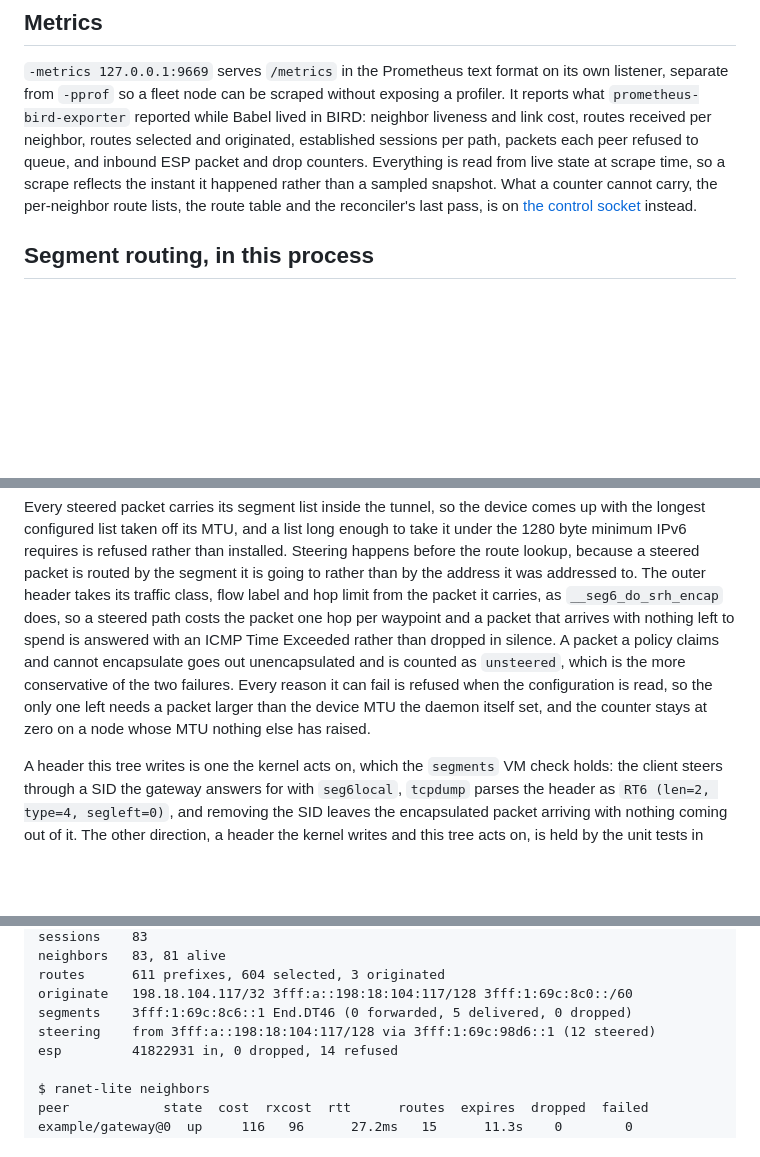
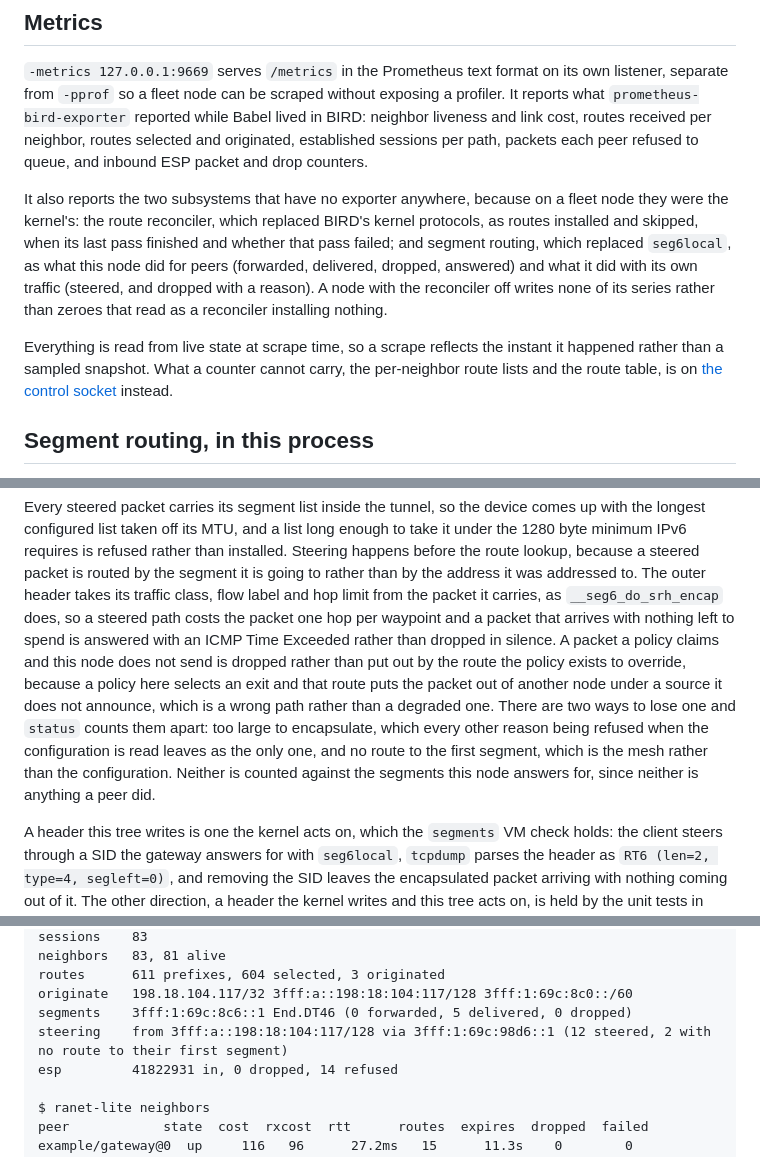
Before and after one commit to ranet3/ranet3, a Markdown page: readme.md, 3 parts joined by grey strips. Rendered like a GitHub page; blank space fills up the shorter version.

Commit message:
readme: document steering failure cost + new scrape metrics
Rewritten-from: c25baab567be898a4ee1d779cf7f4d2808506430

```diff
--- a/readme.md
+++ b/readme.md
@@ -381,10 +381,20 @@ own listener, separate from `-pprof` so a fleet node can be scraped without
 exposing a profiler. It reports what `prometheus-bird-exporter` reported while
 Babel lived in BIRD: neighbor liveness and link cost, routes received per
 neighbor, routes selected and originated, established sessions per path, packets
-each peer refused to queue, and inbound ESP packet and drop counters. Everything
-is read from live state at scrape time, so a scrape reflects the instant it
-happened rather than a sampled snapshot. What a counter cannot carry, the
-per-neighbor route lists, the route table and the reconciler's last pass, is on
+each peer refused to queue, and inbound ESP packet and drop counters.
+
+It also reports the two subsystems that have no exporter anywhere, because on a
+fleet node they were the kernel's: the route reconciler, which replaced BIRD's
+kernel protocols, as routes installed and skipped, when its last pass finished
+and whether that pass failed; and segment routing, which replaced `seg6local`,
+as what this node did for peers (forwarded, delivered, dropped, answered) and
+what it did with its own traffic (steered, and dropped with a reason). A node
+with the reconciler off writes none of its series rather than zeroes that read
+as a reconciler installing nothing.
+
+Everything is read from live state at scrape time, so a scrape reflects the
+instant it happened rather than a sampled snapshot. What a counter cannot carry,
+the per-neighbor route lists and the route table, is on
 [the control socket](#control-socket) instead.
 
 ## Segment routing, in this process
@@ -428,11 +438,15 @@ addressed to. The outer header takes its traffic class, flow label and hop limit
 from the packet it carries, as `__seg6_do_srh_encap` does, so a steered path
 costs the packet one hop per waypoint and a packet that arrives with nothing
 left to spend is answered with an ICMP Time Exceeded rather than dropped in
-silence. A packet a policy claims and cannot encapsulate goes out unencapsulated
-and is counted as `unsteered`, which is the more conservative of the two
-failures. Every reason it can fail is refused when the configuration is read, so
-the only one left needs a packet larger than the device MTU the daemon itself
-set, and the counter stays at zero on a node whose MTU nothing else has raised.
+silence. A packet a policy claims and this node does not send is dropped rather
+than put out by the route the policy exists to override, because a policy here
+selects an exit and that route puts the packet out of another node under a
+source it does not announce, which is a wrong path rather than a degraded one.
+There are two ways to lose one and `status` counts them apart: too large to
+encapsulate, which every other reason being refused when the configuration is
+read leaves as the only one, and no route to the first segment, which is the
+mesh rather than the configuration. Neither is counted against the segments this
+node answers for, since neither is anything a peer did.
 
 A header this tree writes is one the kernel acts on, which the `segments` VM
 check holds: the client steers through a SID the gateway answers for with
@@ -532,7 +546,7 @@ neighbors   83, 81 alive
 routes      611 prefixes, 604 selected, 3 originated
 originate   198.18.104.117/32 3fff:a::198:18:104:117/128 3fff:1:69c:8c0::/60
 segments    3fff:1:69c:8c6::1 End.DT46 (0 forwarded, 5 delivered, 0 dropped)
-steering    from 3fff:a::198:18:104:117/128 via 3fff:1:69c:98d6::1 (12 steered)
+steering    from 3fff:a::198:18:104:117/128 via 3fff:1:69c:98d6::1 (12 steered, 2 with no route to their first segment)
 esp         41822931 in, 0 dropped, 14 refused
 
 $ ranet-lite neighbors
```
